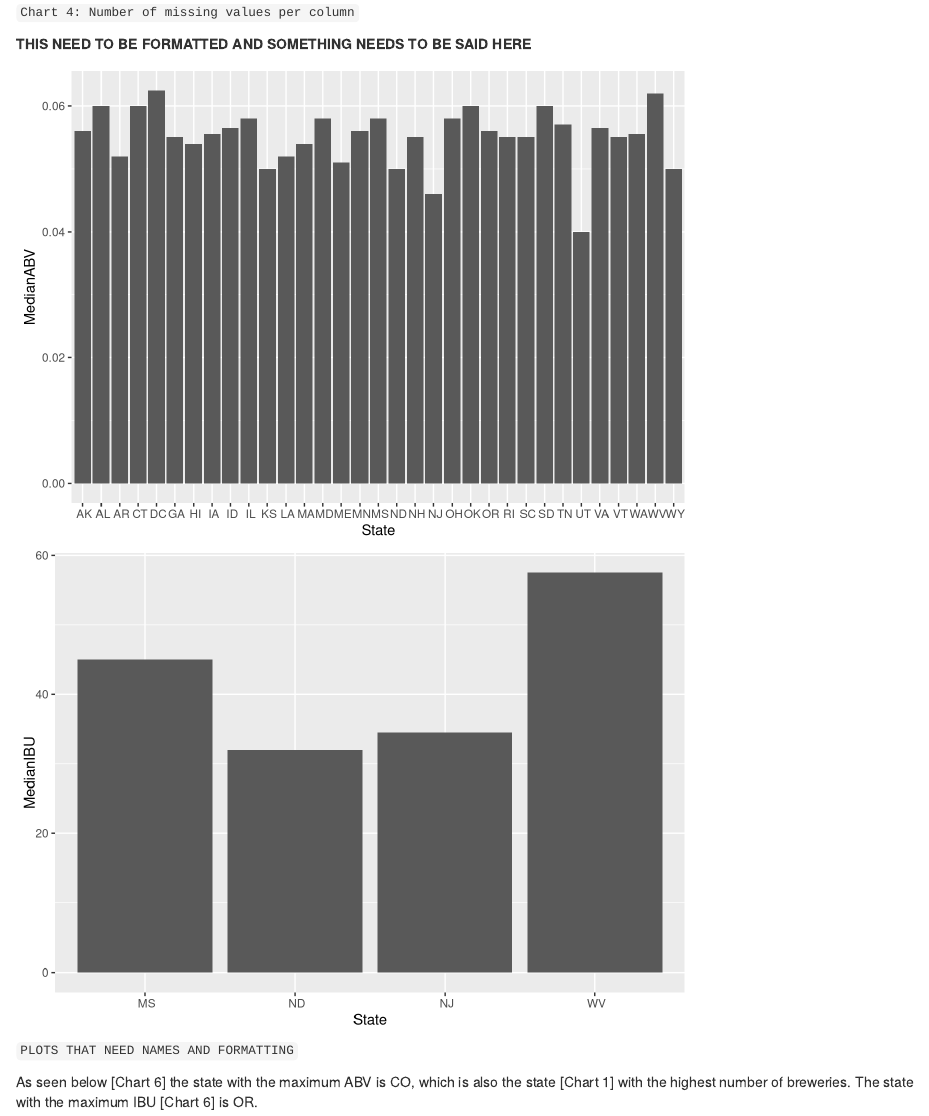
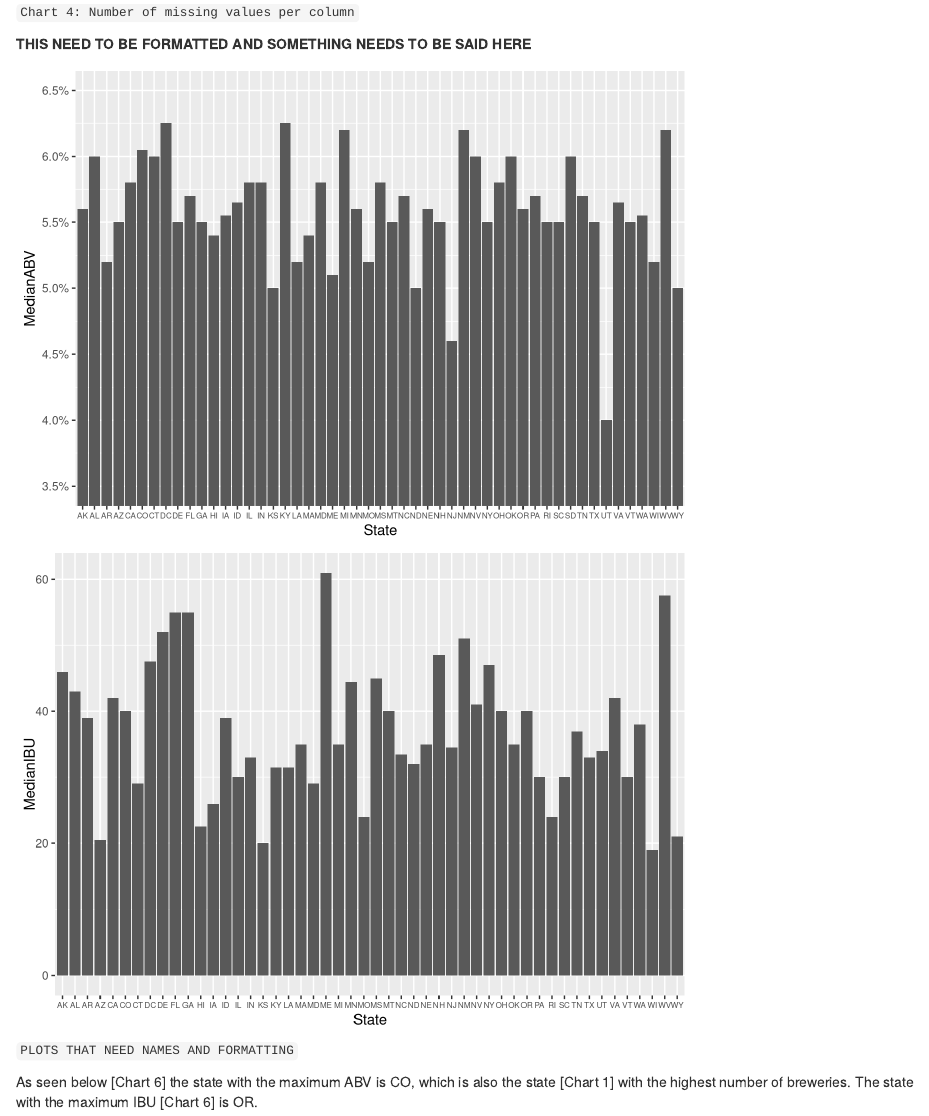
Before and after one commit to mltran2017/MSDS6306-404_CS1, an R Markdown document (6306_CaseStudy_1.rmd): the page in a window 1100 px wide, from 1210 px down. Rendered offline with R 4.5, knitr and Pandoc, with nearby package versions.

Commit message:
Removed spaces from around the state abbreviations. Fixed calculating the Median. Made the plot for Q4 slightly better.

````diff
--- a/6306_CaseStudy_1.rmd
+++ b/6306_CaseStudy_1.rmd
@@ -61,15 +63,17 @@ colSums( is.na(df) )
 ```{r fourab, echo=FALSE, warning=FALSE, message=FALSE, comment=NA}
 #4
 #On columns 7-8 computes their median based on df$State
-group <- aggregate( df[,7:8], list(df$State), median, na.action = na.omit)
-#Renames the columns to their appropriate titles
-colnames(group) <- c("State", "MedianABV", "MedianIBU" )
+group <- df %>% group_by(State) %>% summarise(MedianABV = median(ABV, na.rm=T), MedianIBU = median(IBU, na.rm=T)) %>% as.data.frame()
 
 #Plots the data in two separate bar charts without including the NA rows
 ggplot(data=subset(group, !is.na(MedianABV)), aes(x=State, y = MedianABV) ) +
-  geom_bar(stat="identity")
+  geom_bar(stat="identity") +
+  theme(axis.text.x = element_text(size=6)) +
+  scale_y_continuous(breaks=seq(0,0.07,0.005), labels = scales::percent) +
+  coord_cartesian(ylim=c(0.035, 0.065))
 ggplot(data=subset(group, !is.na(MedianIBU)), aes(x=State, y = MedianIBU) ) +
-  geom_bar(stat="identity")
+  geom_bar(stat="identity") +
+  theme(axis.text.x = element_text(size=6))
 ```
 ```PLOTS THAT NEED NAMES AND FORMATTING```
 
````
Also changed, not shown: 6306_CaseStudy_1.html, 6306_CaseStudy_1.rmd (2 more changed lines).
